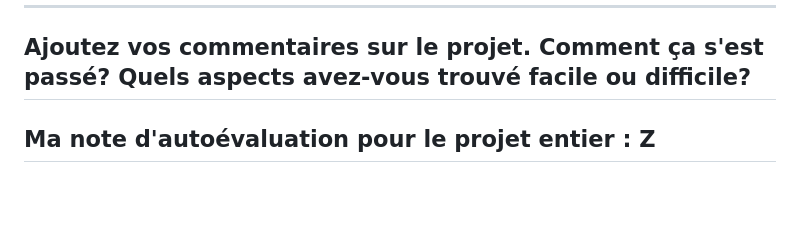
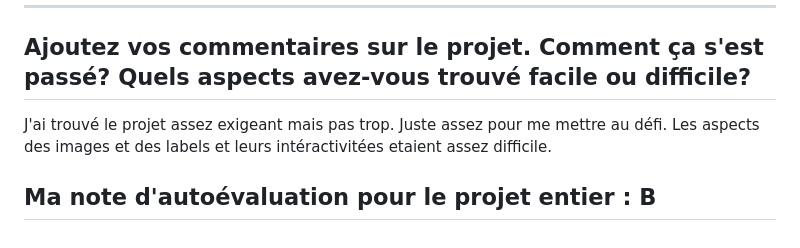
Before and after one commit to ndjilajudeethan-web/TP3---Formulaire-accessible, a Markdown page: README.md, the part around one of its changes. Drawn GitHub-style; blank space fills up the shorter version.

Commit message:
Mise à jour des notes d'autoévaluation pour les critères HTML, CSS et Accessibilité, ajout de commentaires sur le projet

```diff
--- a/README.md
+++ b/README.md
@@ -74,5 +74,6 @@ X sur 15
 ---
 
 ## Ajoutez vos commentaires sur le projet. Comment ça s'est passé? Quels aspects avez-vous trouvé facile ou difficile?
+J'ai trouvé le projet assez exigeant mais pas trop. Juste assez pour me mettre au défi. Les aspects des images et des labels et leurs intéractivitées etaient assez difficile.
 
-## Ma note d'autoévaluation pour le projet entier : Z
+## Ma note d'autoévaluation pour le projet entier : B
```
Also changed, not shown: other parts of README.md (+3 -3 lines).
